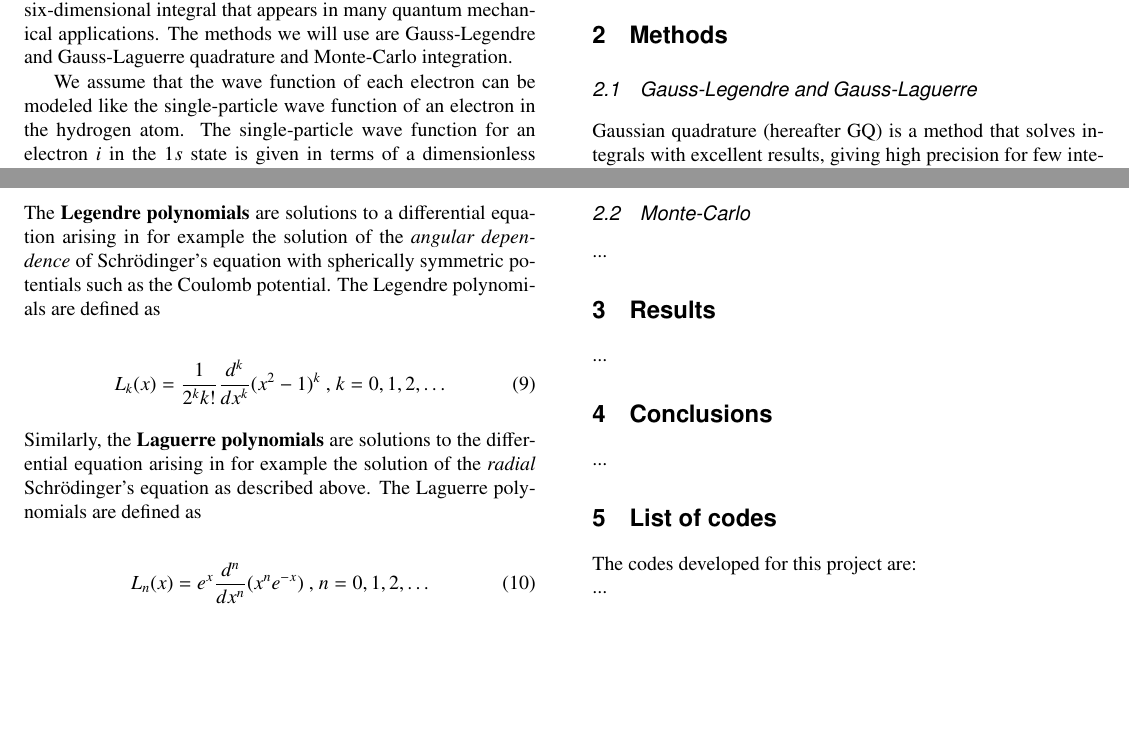
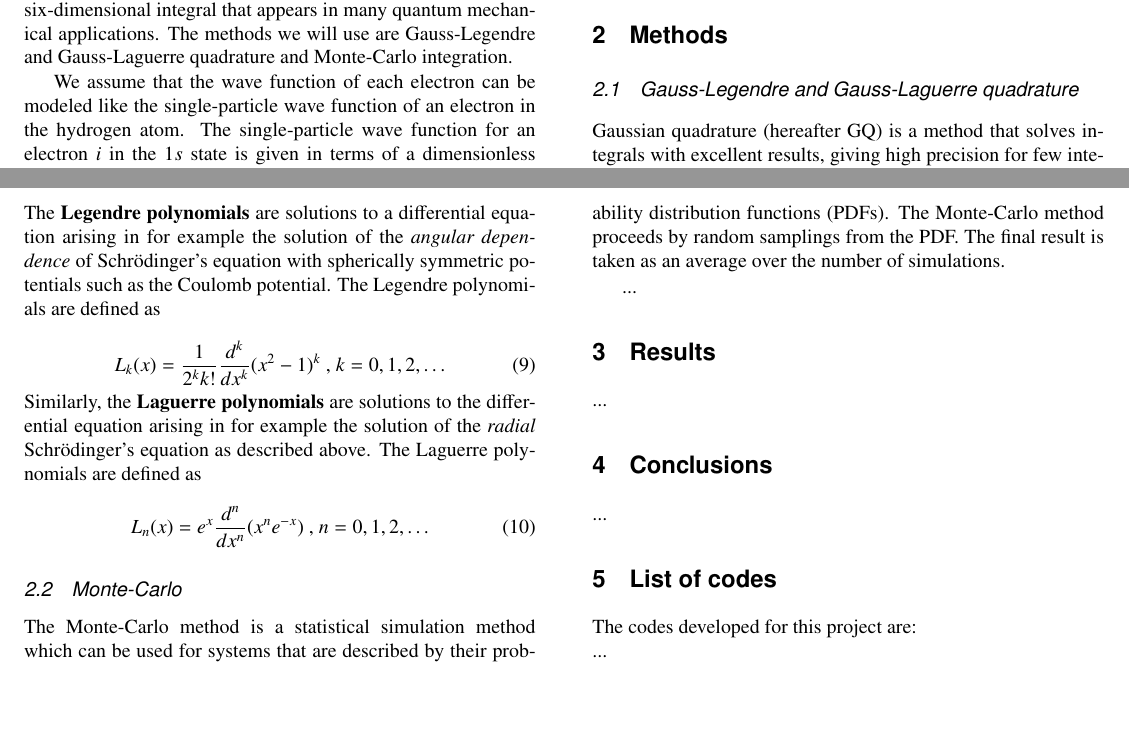
Before and after one commit to mariahammerstrom/Project3, a LaTeX paper (Report/FYS4150-Report-Project3.tex): two parts of pages 1 and 2 of 2, joined at a grey line, cut so that both start at the same text. The pictures show the PDF file Report/FYS4150-Report-Project3.pdf that the author committed with the source.

Commit message:
Small changes.

```diff
--- a/Report/FYS4150-Report-Project3.tex
+++ b/Report/FYS4150-Report-Project3.tex
@@ -82,7 +82,7 @@ This integral can be solved in closed form, which gives an answer of $5\pi^2/16^
 
 \section{Methods}
 
-\subsection{Gauss-Legendre and Gauss-Laguerre}
+\subsection{Gauss-Legendre and Gauss-Laguerre quadrature}
 Gaussian quadrature (hereafter GQ) is a method that solves integrals with excellent results, giving high precision for few integration points, compared to simpler integration methods such as Newton-Cotes quadrature.
 
 The basic idea behind all integration methods is to approximate the integral
@@ -113,6 +113,8 @@ Similarly, the \textbf{Laguerre polynomials} are solutions to the differential e
 
 
 \subsection{Monte-Carlo}
+The Monte-Carlo method is a statistical simulation method which can be used for systems that are described by their probability distribution functions (PDFs). The Monte-Carlo method proceeds by random samplings from the PDF. The final result is taken as an average over the number of simulations.
+
 ...
 
 
```
Also changed, not shown: Report/FYS4150-Report-Project3.pdf, 3 other files.
